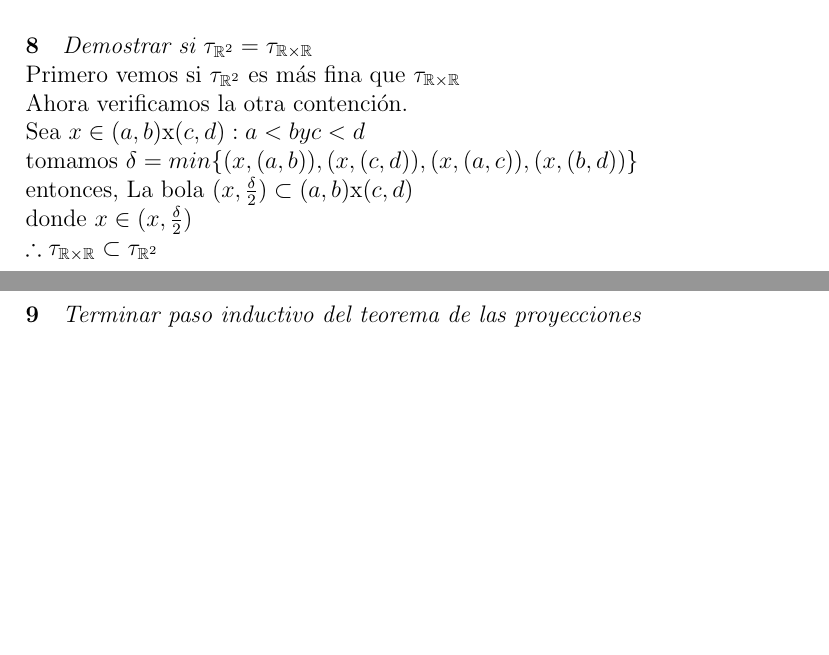
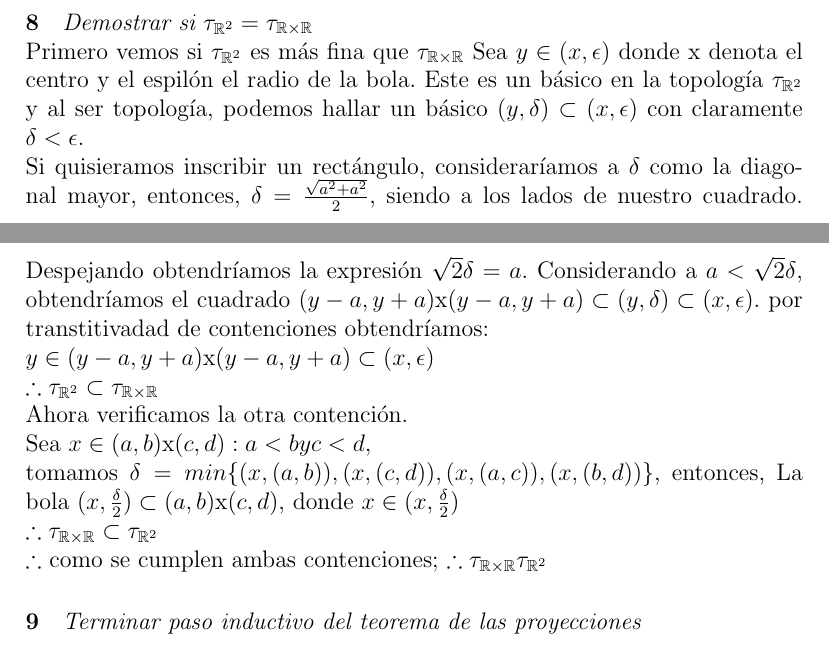
Before and after one commit to PraxedisJRuv/topologia_1, a LaTeX document (main.tex): two parts of pages 2 and 3 of 4, joined at a grey line, cut so that both start at the same text, the shorter picture padded with empty space. Compiled offline with pdfLaTeX.

Commit message:
Update main.tex

```diff
--- a/main.tex
+++ b/main.tex
@@ -71,12 +71,15 @@ Sea $x\in\bigcup\limits_{n\in\mathbb{N}-\{1\}}[\frac{1}{n},1)$, entonces $0<\fra
 \paragraph{8}
 \textit{Demostrar si $\tau_{\mathbb{R}^2}=\tau_{\mathbb{R} \times \mathbb{R}}$}
 \\Primero vemos si \( \tau_{\mathbb{R}^2}\) es más fina que \(\tau_{\mathbb{R} \times \mathbb{R}}\)
+Sea \(y\in(x,\epsilon)\) donde x denota el centro y el espilón el radio de la bola. Este es un básico en la topología \( \tau_{\mathbb{R}^2}\) y al ser topología, podemos hallar un básico \((y,\delta)\subset(x,\epsilon)\) con claramente \(\delta<\epsilon\).
+\\Si quisieramos inscribir un rectángulo, consideraríamos a \(\delta\) como la diagonal mayor, entonces, \(\delta=\frac{\sqrt{a^2+a^2}}{2}\), siendo a los lados de nuestro cuadrado. Despejando obtendríamos la expresión \(\sqrt{2}\delta=a\). Considerando a \(a<\sqrt{2}\delta\), obtendríamos el cuadrado \((y-a,y+a)\)x\((y-a,y+a)\subset(y,\delta)\subset(x,\epsilon)\). por transtitivadad de contenciones obtendríamos:
+\\\(y\in(y-a,y+a)\)x\((y-a,y+a)\subset(x,\epsilon)\)
+\\\(\therefore\tau_{\mathbb{R}^2}\subset\tau_{\mathbb{R} \times \mathbb{R}}\)
 \\Ahora verificamos la otra contención.
-\\Sea \(x\in(a,b)\)x\((c,d): a<b y c<d\)
-\\tomamos \(\delta=min\{(x,(a,b)),(x,(c,d)),(x,(a,c)),(x,(b,d))\}\)
-\\entonces, La bola \((x,\frac{\delta}{2})\subset(a,b)\)x\((c,d)\)
-\\donde \(x\in(x,\frac{\delta}{2})\)
+\\Sea \(x\in(a,b)\)x\((c,d): a<b y c<d\),
+\\tomamos \(\delta=min\{(x,(a,b)),(x,(c,d)),(x,(a,c)),(x,(b,d))\}\), entonces, La bola \((x,\frac{\delta}{2})\subset(a,b)\)x\((c,d)\), donde \(x\in(x,\frac{\delta}{2})\)
 \\\(\therefore\tau_{\mathbb{R} \times \mathbb{R}}\subset\tau_{\mathbb{R}^2}\)
+\\\(\therefore\) como se cumplen ambas contenciones; \(\therefore\tau_{\mathbb{R} \times \mathbb{R}}\tau_{\mathbb{R}^2}\)
 \paragraph{9}
 \textit{Terminar paso inductivo del teorema de las proyecciones}
 
```
